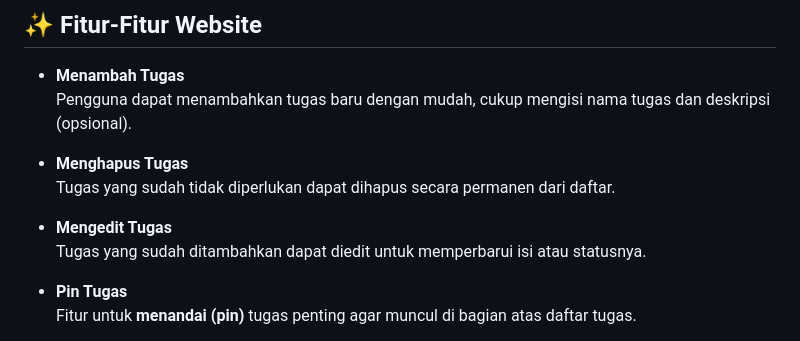
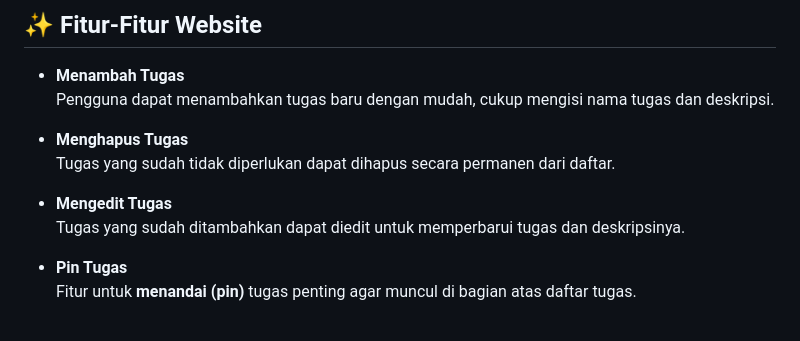
Before and after one commit to Fahri-Akbar/TO-DO_LIST, a Markdown page: README.md, the part around the change. Drawn GitHub-style.

```diff
--- a/README.md
+++ b/README.md
@@ -10,13 +10,13 @@ Ini adalah **website To-Do List sederhana** yang dibuat untuk membantu pengguna
 ## ✨ Fitur-Fitur Website
 
 - **Menambah Tugas**
-  Pengguna dapat menambahkan tugas baru dengan mudah, cukup mengisi nama tugas dan deskripsi (opsional).
+  Pengguna dapat menambahkan tugas baru dengan mudah, cukup mengisi nama tugas dan deskripsi.
 
 - **Menghapus Tugas**
   Tugas yang sudah tidak diperlukan dapat dihapus secara permanen dari daftar.
 
 - **Mengedit Tugas**
-  Tugas yang sudah ditambahkan dapat diedit untuk memperbarui isi atau statusnya.
+  Tugas yang sudah ditambahkan dapat diedit untuk memperbarui tugas dan deskripsinya.
 
 - **Pin Tugas**
   Fitur untuk **menandai (pin)** tugas penting agar muncul di bagian atas daftar tugas.
```
